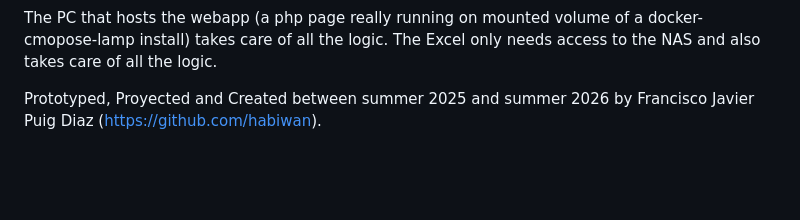
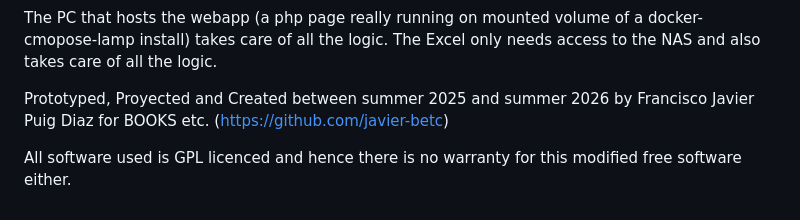
Before and after one commit to javier-betc/PiClock, a Markdown page: README.md, the part around the change. GitHub-like rendering; blank space fills up the shorter version.

```diff
--- a/README.md
+++ b/README.md
@@ -58,4 +58,6 @@ In my python script I added the sensor, temp of the CPU for monitoring / troubes
 
 The PC that hosts the webapp (a php page really running on mounted volume of a docker-cmopose-lamp install) takes care of all the logic. The Excel only needs access to the NAS and also takes care of all the logic.
 
-Prototyped, Proyected and Created between summer 2025 and summer 2026 by Francisco Javier Puig Diaz (https://github.com/habiwan).
+Prototyped, Proyected and Created between summer 2025 and summer 2026 by Francisco Javier Puig Diaz for BOOKS etc. (https://github.com/javier-betc)
+
+All software used is GPL licenced and hence there is no warranty for this modified free software either.
```
